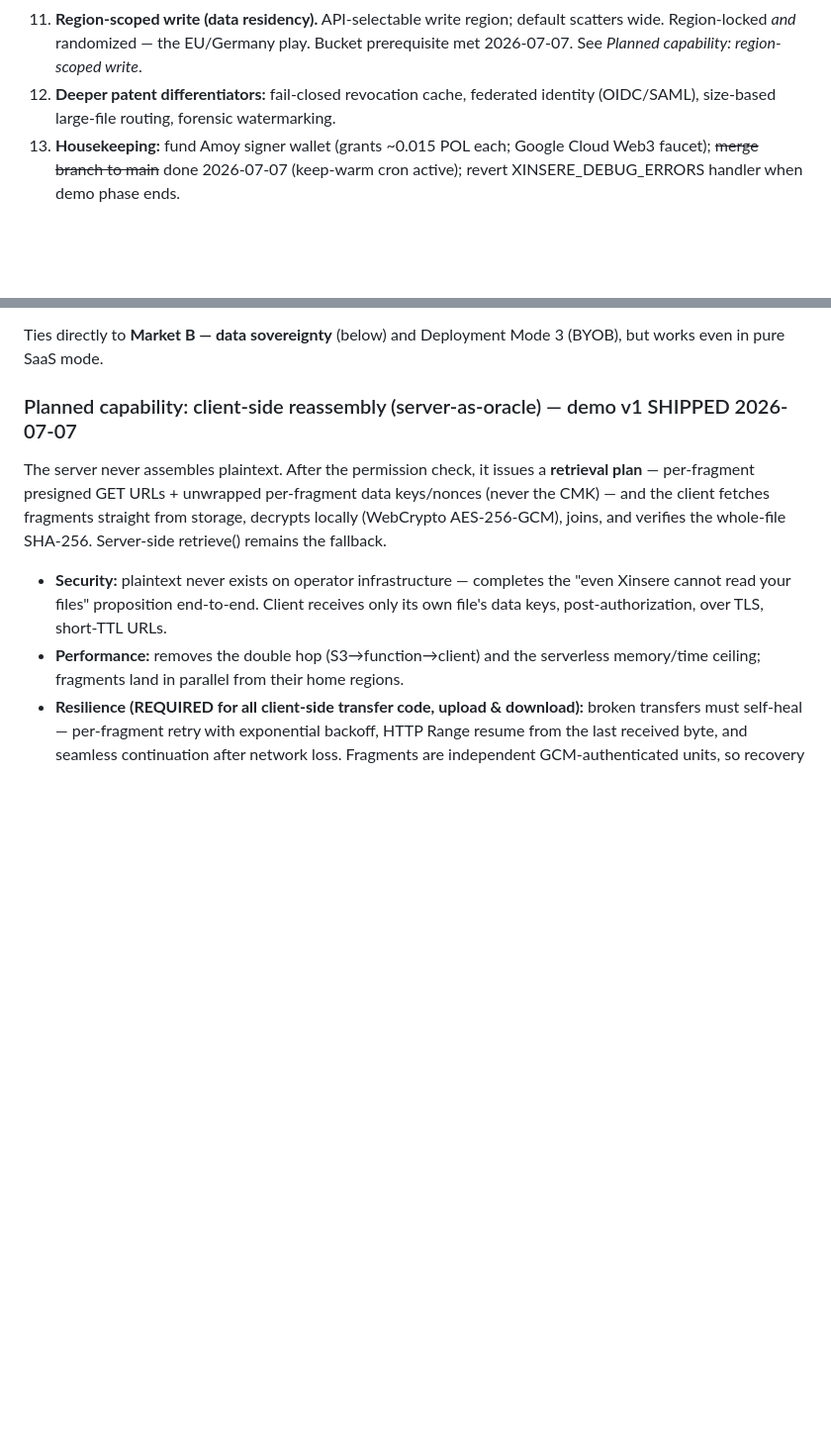
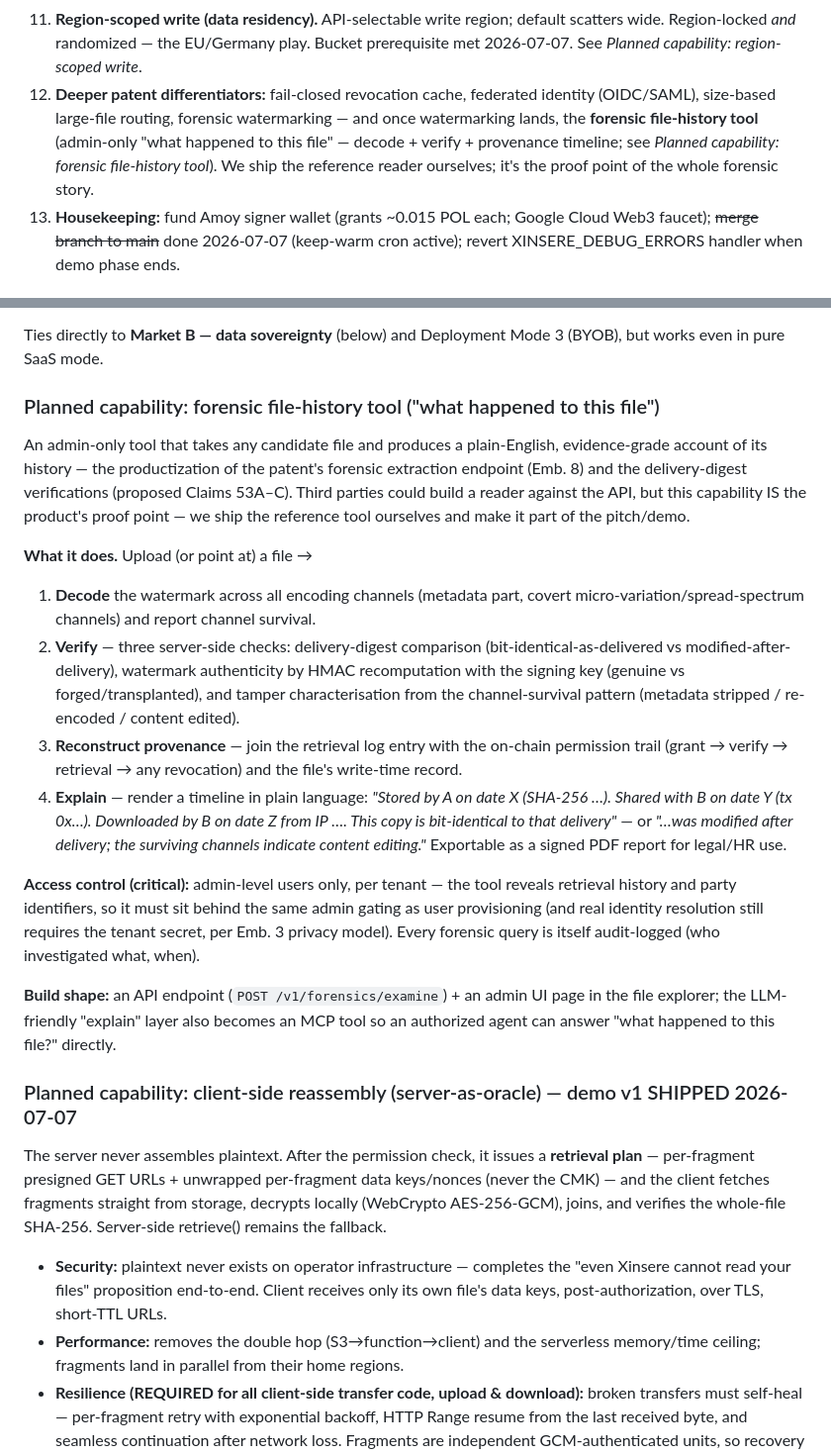
Before and after one commit to MkTurner74/xinsere-v2, a Markdown page: docs/PRD.md, 2 parts joined by grey strips. Shown at 99% size. Rendered like a GitHub page; blank space fills up the shorter version.

Commit message:
docs(xinsere): roadmap — admin-only forensic file-history tool
New planned capability: "what happened to this file" — productizes the
patent's forensic extraction endpoint (Emb. 8) + delivery-digest checks
(proposed Claims 53A-C). Decode watermark channels, run the three
verifications (as-delivered integrity, anti-forgery HMAC recomputation,
tamper characterisation), join retrieval log + on-chain trail, and render a
plain-English evidence-grade timeline (exportable signed PDF). Admin-only,
per tenant; forensic queries themselves audit-logged. Ships as API + admin
UI + MCP tool — we provide the reference reader rather than leaving it to
third parties, since it's the proof point of the forensic story.

Co-Authored-By: Claude Opus 4.8 (1M context) <noreply@anthropic.com>

```diff
--- a/docs/PRD.md
+++ b/docs/PRD.md
@@ -128,7 +128,11 @@ path is now **client-side reassembly** — plaintext never exists on the server.
    scatters wide. Region-locked *and* randomized — the EU/Germany play. Bucket
    prerequisite met 2026-07-07. See *Planned capability: region-scoped write*.
 12. **Deeper patent differentiators:** fail-closed revocation cache, federated
-   identity (OIDC/SAML), size-based large-file routing, forensic watermarking.
+   identity (OIDC/SAML), size-based large-file routing, forensic watermarking —
+   and once watermarking lands, the **forensic file-history tool** (admin-only
+   "what happened to this file" — decode + verify + provenance timeline; see
+   *Planned capability: forensic file-history tool*). We ship the reference
+   reader ourselves; it's the proof point of the whole forensic story.
 13. **Housekeeping:** fund Amoy signer wallet (grants ~0.015 POL each; Google
    Cloud Web3 faucet); ~~merge branch to main~~ done 2026-07-07 (keep-warm cron
    active); revert XINSERE_DEBUG_ERRORS handler when demo phase ends.
@@ -191,6 +195,42 @@ unchanged — the fragments are still randomized, just within a chosen geography
 
 Ties directly to **Market B — data sovereignty** (below) and Deployment Mode 3
 (BYOB), but works even in pure SaaS mode.
+
+### Planned capability: forensic file-history tool ("what happened to this file")
+
+An admin-only tool that takes any candidate file and produces a plain-English,
+evidence-grade account of its history — the productization of the patent's
+forensic extraction endpoint (Emb. 8) and the delivery-digest verifications
+(proposed Claims 53A–C). Third parties could build a reader against the API, but
+this capability IS the product's proof point — we ship the reference tool
+ourselves and make it part of the pitch/demo.
+
+**What it does.** Upload (or point at) a file →
+1. **Decode** the watermark across all encoding channels (metadata part, covert
+   micro-variation/spread-spectrum channels) and report channel survival.
+2. **Verify** — three server-side checks: delivery-digest comparison
+   (bit-identical-as-delivered vs modified-after-delivery), watermark
+   authenticity by HMAC recomputation with the signing key (genuine vs
+   forged/transplanted), and tamper characterisation from the channel-survival
+   pattern (metadata stripped / re-encoded / content edited).
+3. **Reconstruct provenance** — join the retrieval log entry with the on-chain
+   permission trail (grant → verify → retrieval → any revocation) and the file's
+   write-time record.
+4. **Explain** — render a timeline in plain language: *"Stored by A on date X
+   (SHA-256 …). Shared with B on date Y (tx 0x…). Downloaded by B on date Z from
+   IP …. This copy is bit-identical to that delivery"* — or *"…was modified
+   after delivery; the surviving channels indicate content editing."* Exportable
+   as a signed PDF report for legal/HR use.
+
+**Access control (critical):** admin-level users only, per tenant — the tool
+reveals retrieval history and party identifiers, so it must sit behind the same
+admin gating as user provisioning (and real identity resolution still requires
+the tenant secret, per Emb. 3 privacy model). Every forensic query is itself
+audit-logged (who investigated what, when).
+
+**Build shape:** an API endpoint (`POST /v1/forensics/examine`) + an admin UI
+page in the file explorer; the LLM-friendly "explain" layer also becomes an MCP
+tool so an authorized agent can answer "what happened to this file?" directly.
 
 ### Planned capability: client-side reassembly (server-as-oracle) — demo v1 SHIPPED 2026-07-07
 
```
